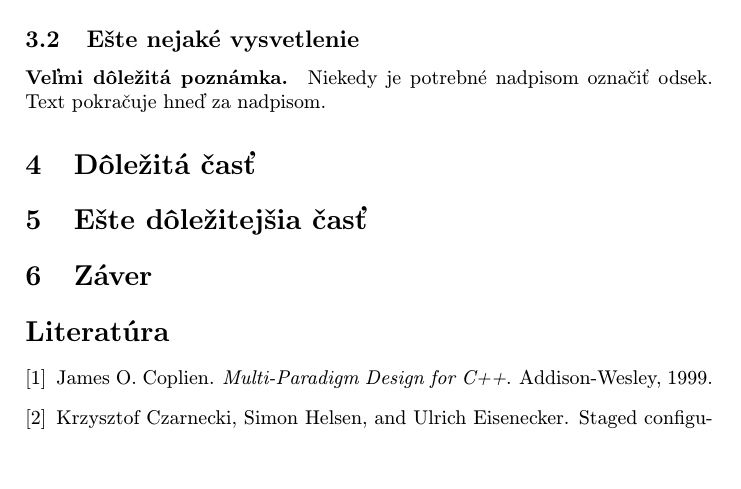
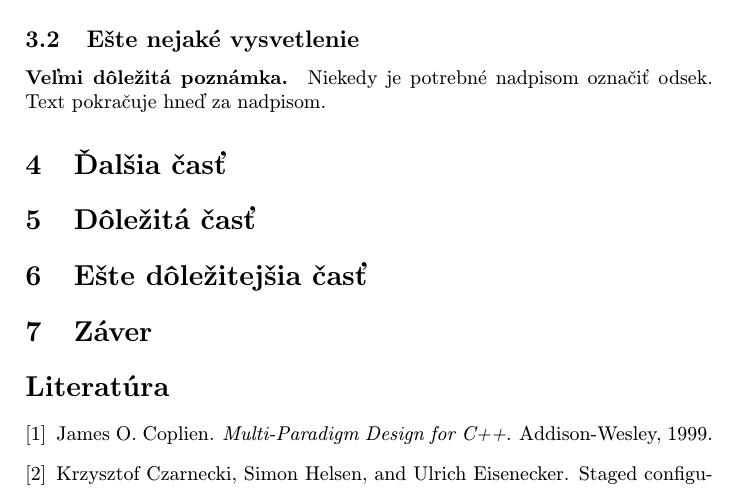
Before and after one commit to KristianRybansky/MIP-clanok, a LaTeX paper (clanok (1).tex): part of page 2 of 2, cut so that both start at the same text, the shorter picture padded with empty space. Compiled offline with pdfLaTeX.

Commit message:
Dalsia cast

```diff
--- a/clanok (1).tex
+++ b/clanok (1).tex
@@ -99,7 +99,7 @@ Ten istý zoznam, len číslovaný:
 \paragraph{Veľmi dôležitá poznámka.}
 Niekedy je potrebné nadpisom označiť odsek. Text pokračuje hneď za nadpisom.
 
-
+\section{Ďalšia časť}
 
 \section{Dôležitá časť} \label{dolezita}
 
```
